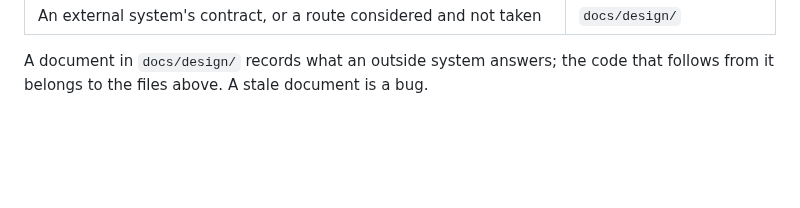
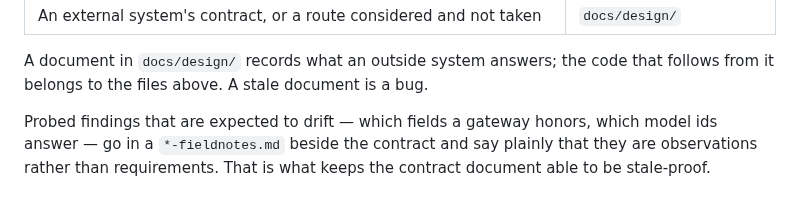
Before and after one commit to Oblivichrash/pu-cli, a Markdown page: CONTRIBUTING.md, the part around the change. GitHub-like rendering; blank space fills up the shorter version.

Commit message:
docs: say where probed findings belong
- Record that findings expected to drift go in a -fieldnotes.md beside the
  contract, marked as observations

Co-authored-by: Copilot <223556219+Copilot@users.noreply.github.com>

```diff
--- a/CONTRIBUTING.md
+++ b/CONTRIBUTING.md
@@ -61,3 +61,8 @@ one of these, update the document in the same commit:
 
 A document in `docs/design/` records what an outside system answers; the code
 that follows from it belongs to the files above. A stale document is a bug.
+
+Probed findings that are expected to drift — which fields a gateway honors, which
+model ids answer — go in a `*-fieldnotes.md` beside the contract and say plainly that
+they are observations rather than requirements. That is what keeps the contract
+document able to be stale-proof.
```
